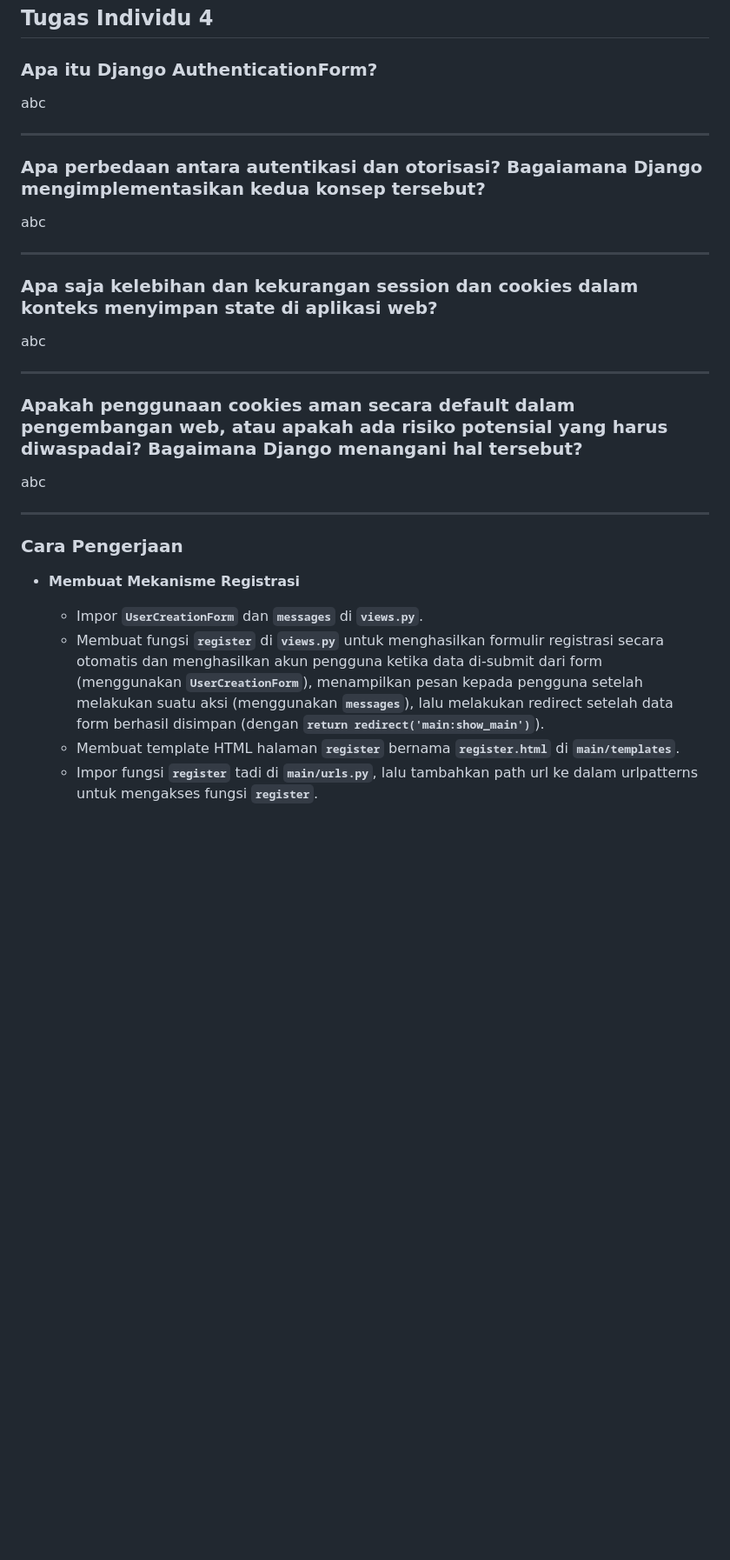
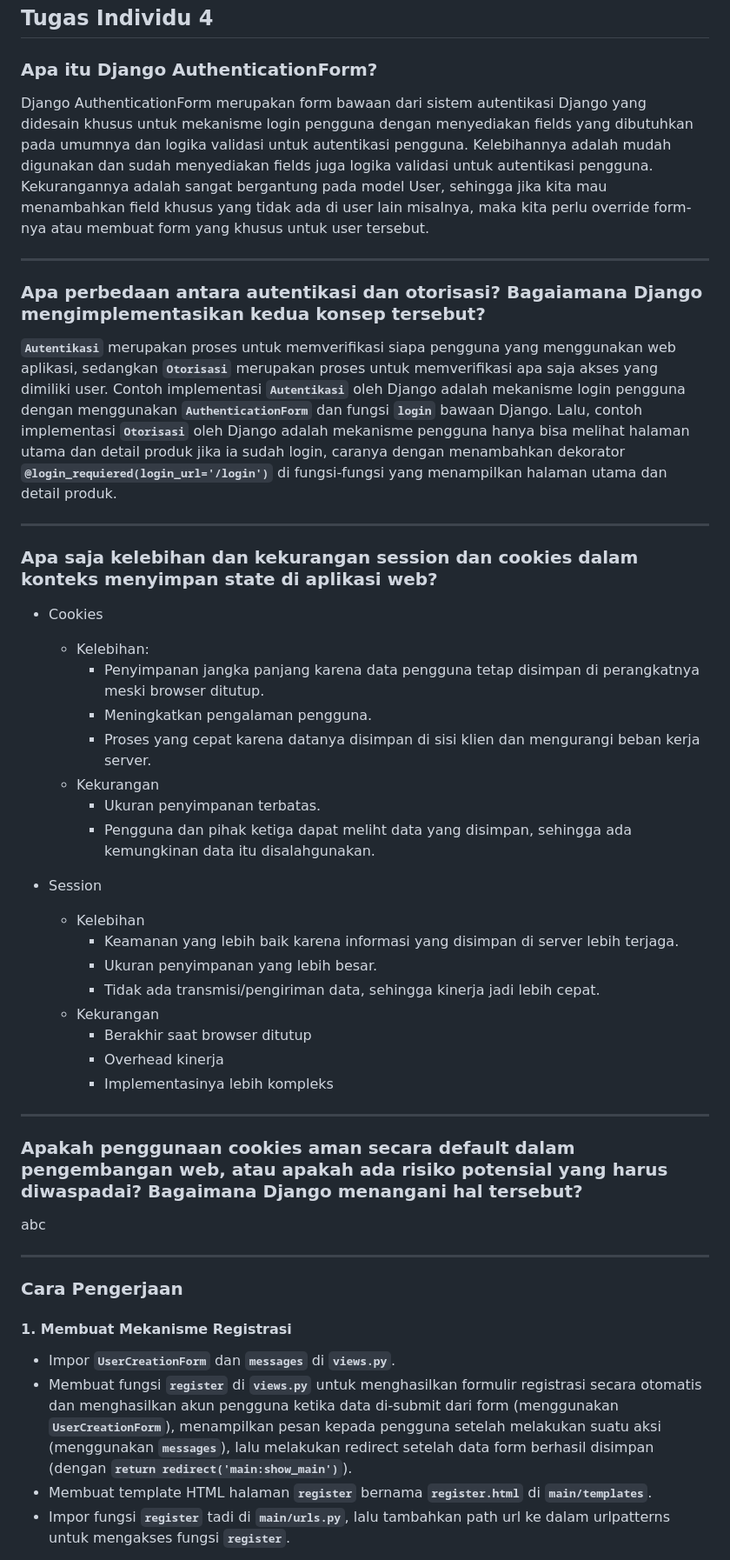
Before and after one commit to farrelzzz/football-shop, a Markdown page: README.md, the part around one of its changes. Shown at 87% size. Rendered like a GitHub page; blank space fills up the shorter version.

```diff
--- a/README.md
+++ b/README.md
@@ -113,16 +113,32 @@ Tutorial yang diberikan mudah untuk dipahami. Kalaupun ada kendala, bantuan yang
 
 ## Tugas Individu 4
 ### Apa itu Django AuthenticationForm?
-abc
+Django AuthenticationForm merupakan form bawaan dari sistem autentikasi Django yang didesain khusus untuk mekanisme login pengguna dengan menyediakan fields yang dibutuhkan pada umumnya dan logika validasi untuk autentikasi pengguna. Kelebihannya adalah mudah digunakan dan sudah menyediakan fields juga logika validasi untuk autentikasi pengguna. Kekurangannya adalah sangat bergantung pada model User, sehingga jika kita mau menambahkan field khusus yang tidak ada di user lain misalnya, maka kita perlu override form-nya atau membuat form yang khusus untuk user tersebut.
 
 ---
-
 ### Apa perbedaan antara autentikasi dan otorisasi? Bagaiamana Django mengimplementasikan kedua konsep tersebut?
-abc
+**`Autentikasi`** merupakan proses untuk memverifikasi siapa pengguna yang menggunakan web aplikasi, sedangkan **`Otorisasi`** merupakan proses untuk memverifikasi apa saja akses yang dimiliki user. Contoh implementasi **`Autentikasi`** oleh Django adalah mekanisme login pengguna dengan menggunakan **`AuthenticationForm`** dan fungsi **`login`** bawaan Django. Lalu, contoh implementasi **`Otorisasi`** oleh Django adalah mekanisme pengguna hanya bisa melihat halaman utama dan detail produk jika ia sudah login, caranya dengan menambahkan dekorator **`@login_requiered(login_url='/login')`** di fungsi-fungsi yang menampilkan halaman utama dan detail produk.
 
 ---
 ### Apa saja kelebihan dan kekurangan session dan cookies dalam konteks menyimpan state di aplikasi web?
-abc
+  * Cookies
+    * Kelebihan:
+      * Penyimpanan jangka panjang karena data pengguna tetap disimpan di perangkatnya meski browser ditutup.
+      * Meningkatkan pengalaman pengguna.
+      * Proses yang cepat karena datanya disimpan di sisi klien dan mengurangi beban kerja server.
+    * Kekurangan
+      * Ukuran penyimpanan terbatas.
+      * Pengguna dan pihak ketiga dapat meliht data yang disimpan, sehingga ada kemungkinan data itu disalahgunakan.
+
+  * Session
+    * Kelebihan
+      * Keamanan yang lebih baik karena informasi yang disimpan di server lebih terjaga.
+      * Ukuran penyimpanan yang lebih besar.
+      * Tidak ada transmisi/pengiriman data, sehingga kinerja jadi lebih cepat.
+    * Kekurangan
+      * Berakhir saat browser ditutup
+      * Overhead kinerja
+      * Implementasinya lebih kompleks
 
 ---
 ### Apakah penggunaan cookies aman secara default dalam pengembangan web, atau apakah ada risiko potensial yang harus diwaspadai? Bagaimana Django menangani hal tersebut?
@@ -130,9 +146,9 @@ abc
 
 ---
 ### Cara Pengerjaan
-  * **Membuat Mekanisme Registrasi**
-    * Impor **`UserCreationForm`** dan **`messages`** di **`views.py`**.
-    * Membuat fungsi **`register`** di **`views.py`** untuk menghasilkan formulir registrasi secara otomatis dan menghasilkan akun pengguna ketika data di-submit dari form (menggunakan **`UserCreationForm`**), menampilkan pesan kepada pengguna setelah melakukan suatu aksi (menggunakan **`messages`**), lalu melakukan redirect setelah data form berhasil disimpan (dengan **`return redirect('main:show_main')`**).
-    * Membuat template HTML halaman **`register`** bernama **`register.html`** di **`main/templates`**.
-    * Impor fungsi **`register`** tadi di **`main/urls.py`**, lalu tambahkan path url ke dalam urlpatterns untuk mengakses fungsi **`register`**.
+#### 1. Membuat Mekanisme Registrasi
+  * Impor **`UserCreationForm`** dan **`messages`** di **`views.py`**.
+  * Membuat fungsi **`register`** di **`views.py`** untuk menghasilkan formulir registrasi secara otomatis dan menghasilkan akun pengguna ketika data di-submit dari form (menggunakan **`UserCreationForm`**), menampilkan pesan kepada pengguna setelah melakukan suatu aksi (menggunakan **`messages`**), lalu melakukan redirect setelah data form berhasil disimpan (dengan **`return redirect('main:show_main')`**).
+  * Membuat template HTML halaman **`register`** bernama **`register.html`** di **`main/templates`**.
+  * Impor fungsi **`register`** tadi di **`main/urls.py`**, lalu tambahkan path url ke dalam urlpatterns untuk mengakses fungsi **`register`**.
 
```
Also changed, not shown: other parts of README.md (+28 -19 lines).
